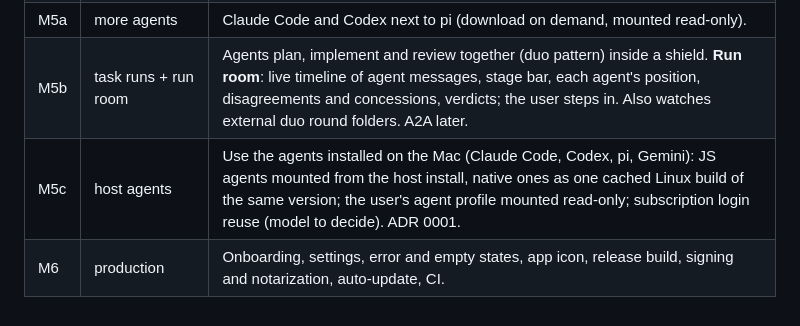
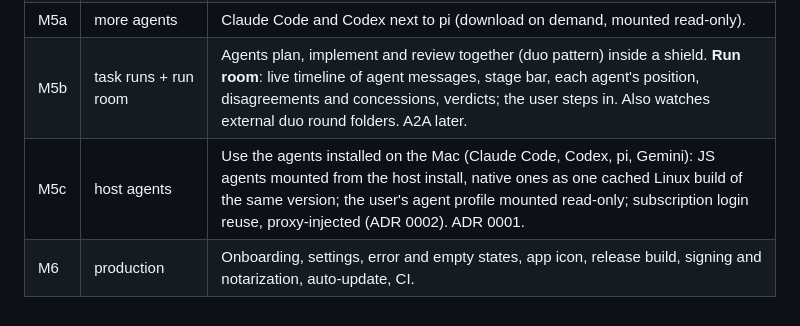
Before and after one commit to driif/zwinger, a Markdown page: docs/roadmap.md, the part around the change. Drawn GitHub-style.

Commit message:
docs: ADR 0002 proxy-injected host agent login

```diff
--- a/docs/roadmap.md
+++ b/docs/roadmap.md
@@ -25,5 +25,5 @@ Flow: install the app → create a shield on a folder → mount more folders →
 | M4b | canvas + shield tree | Shield map on a draggable canvas (React Flow) with saved layout; drop folders from Finder to mount. Left rail as a tree: shield → Agents / Terminals / Apps, reorder by drag (dnd-kit). **Apps**: saved long-running commands in a shield. |
 | M5a | more agents | Claude Code and Codex next to pi (download on demand, mounted read-only). |
 | M5b | task runs + run room | Agents plan, implement and review together (duo pattern) inside a shield. **Run room**: live timeline of agent messages, stage bar, each agent's position, disagreements and concessions, verdicts; the user steps in. Also watches external duo round folders. A2A later. |
-| M5c | host agents | Use the agents installed on the Mac (Claude Code, Codex, pi, Gemini): JS agents mounted from the host install, native ones as one cached Linux build of the same version; the user's agent profile mounted read-only; subscription login reuse (model to decide). ADR 0001. |
+| M5c | host agents | Use the agents installed on the Mac (Claude Code, Codex, pi, Gemini): JS agents mounted from the host install, native ones as one cached Linux build of the same version; the user's agent profile mounted read-only; subscription login reuse, proxy-injected (ADR 0002). ADR 0001. |
 | M6 | production | Onboarding, settings, error and empty states, app icon, release build, signing and notarization, auto-update, CI. |
```
Also changed, not shown: docs/adr/0002-host-agent-login-is-proxy-injected.md (added, +16 -0 lines).
